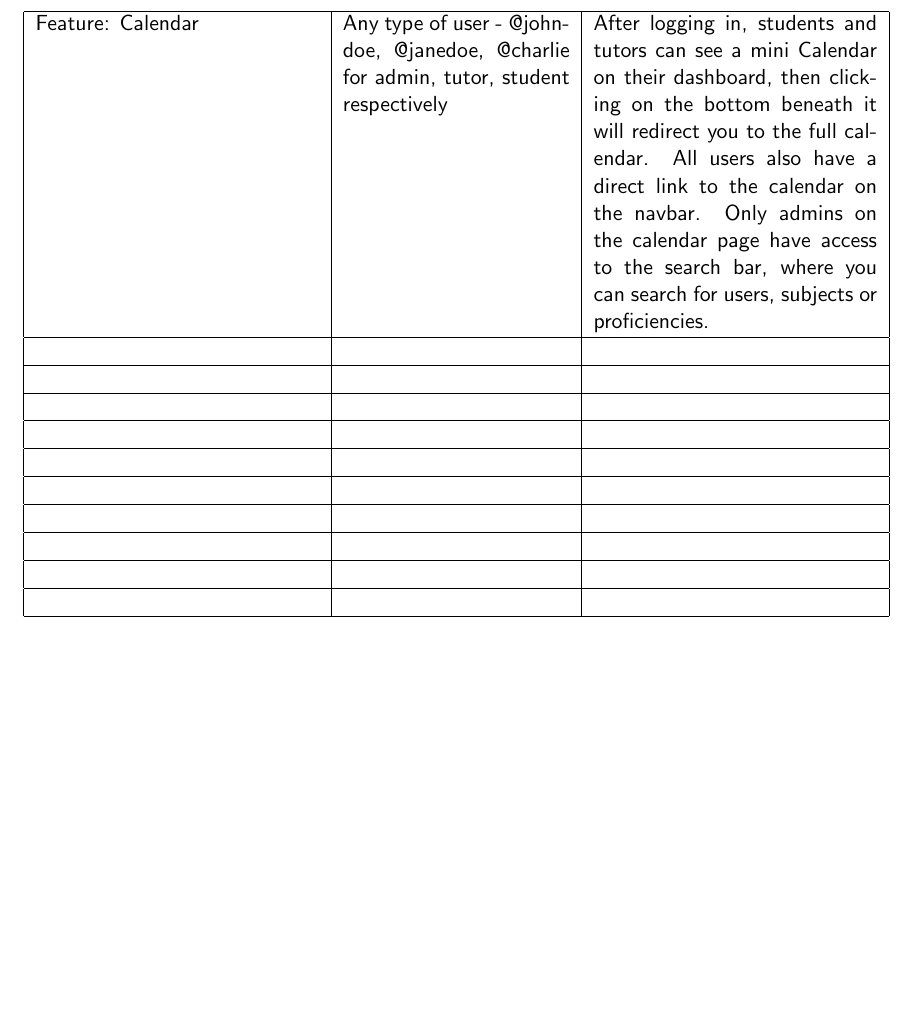
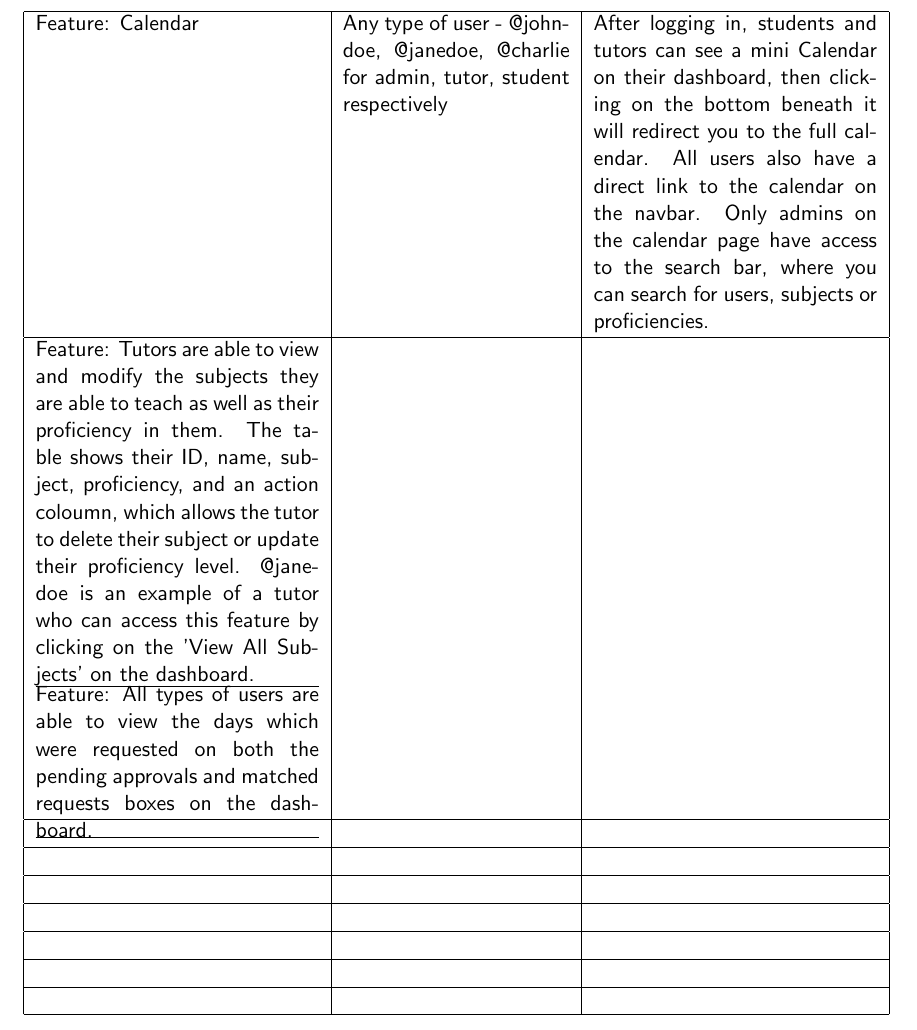
Before and after one commit to rSamaei/SEGSmallGroup, a LaTeX document (self-assessment.tex): part of page 2 of 2, cut so that both start at the same text, the shorter picture padded with empty space. Compiled offline with pdfLaTeX.

Commit message:
Added comments about features

```diff
--- a/self-assessment.tex
+++ b/self-assessment.tex
@@ -60,9 +60,9 @@ Identify the main features of your team's application.  Identify what type of us
 \hline
 Feature: Calendar & Any type of user - @johndoe, @janedoe, @charlie for admin, tutor, student respectively & After logging in, students and tutors can see a mini Calendar on their dashboard, then clicking on the bottom beneath it will redirect you to the full calendar. All users also have a direct link to the calendar on the navbar. Only admins on the calendar page have access to the search bar, where you can search for users, subjects or proficiencies. \\
 \hline
- & & \\
+Feature: Tutors are able to view and modify the subjects they are able to teach as well as their proficiency in them. The table shows their ID, name, subject, proficiency, and an action coloumn, which allows the tutor to delete their subject or update their proficiency level. @janedoe is an example of a tutor who can access this feature by clicking on the 'View All Subjects' on the dashboard.
  \hline
-  & & \\
+Feature: All types of users are able to view the days which were requested on both the pending approvals and matched requests boxes on the dashboard.
  \hline
   & & \\
  \hline
```
